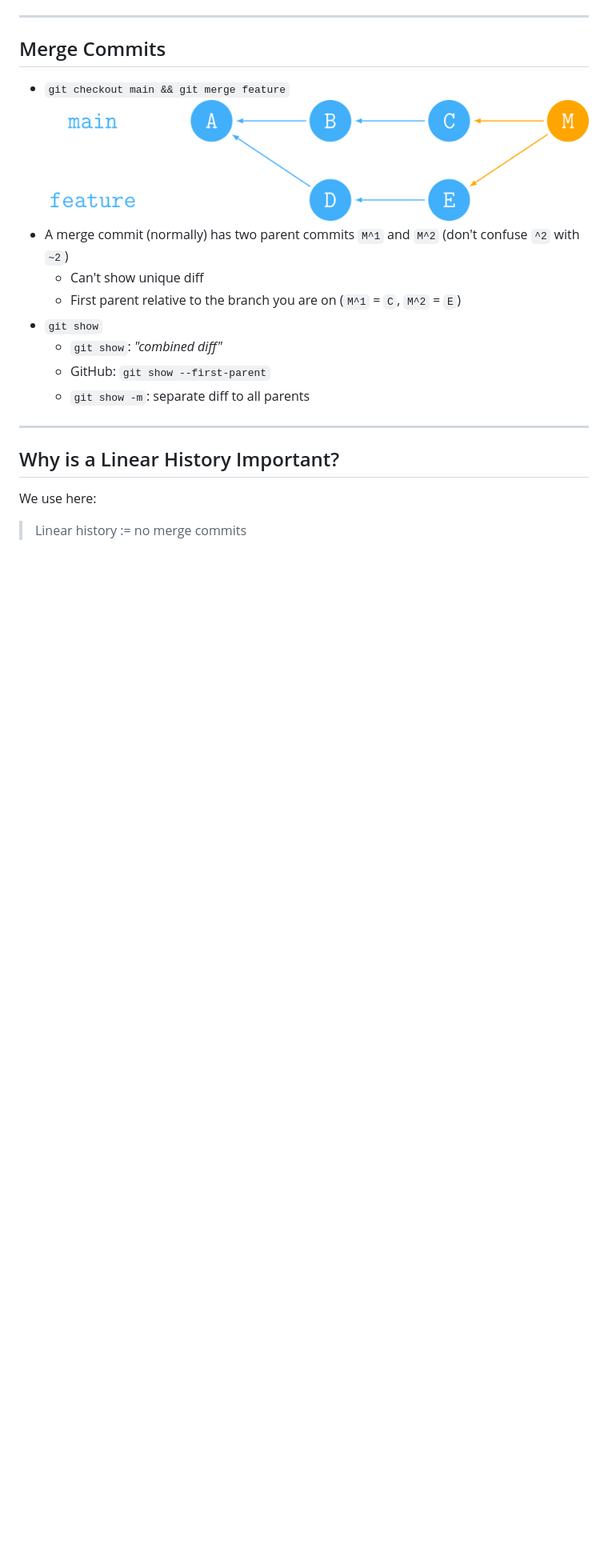
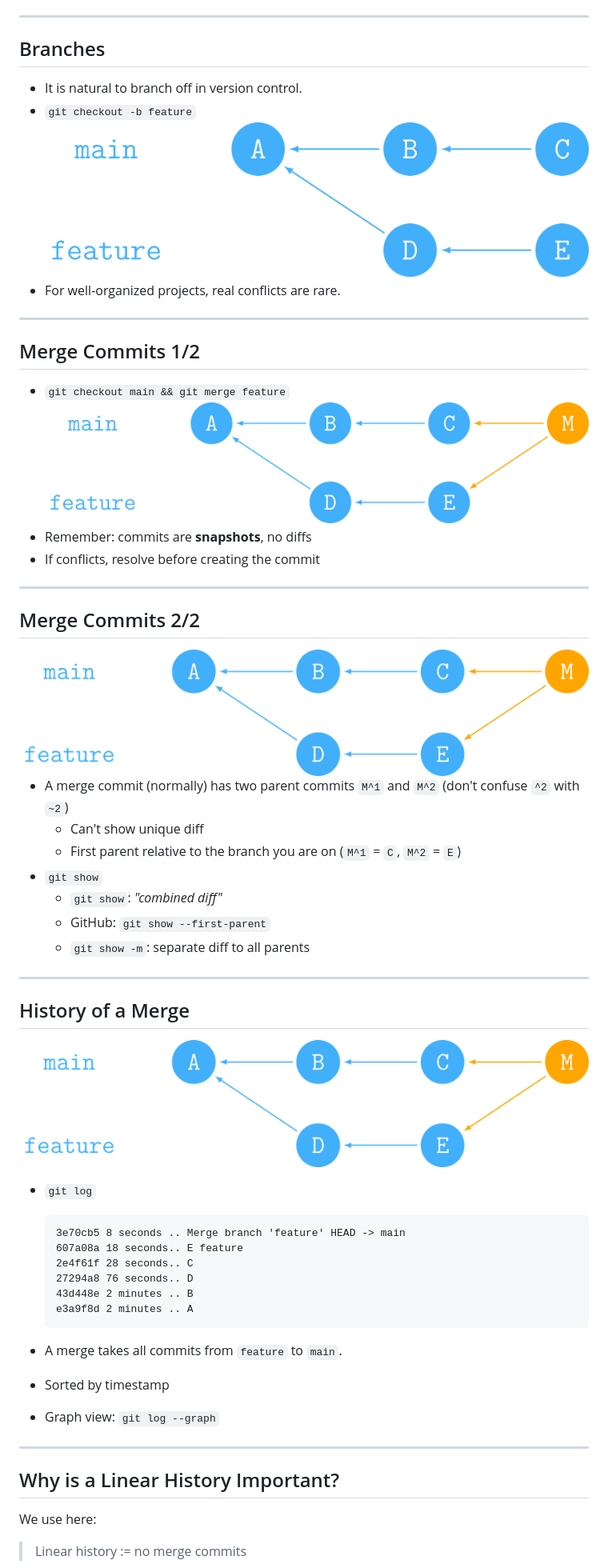
Before and after one commit to Simulation-Software-Engineering/Lecture-Material, a Markdown page: 01_version_control/merge_rebase_slides.md, the part around the change printed below. Shown: that part at 80% size. GitHub-like rendering; pictures changed too: 01_version_control/figs/history_branch/fig.png (added); blank space fills up the shorter version.

````diff
--- a/01_version_control/merge_rebase_slides.md
+++ b/01_version_control/merge_rebase_slides.md
@@ -51,10 +51,28 @@ slideOptions:
 
 ---
 
-## Merge Commits
+## Branches
+
+- It is natural to branch off in version control.
+- `git checkout -b feature`
+    <img src="https://raw.githubusercontent.com/Simulation-Software-Engineering/Lecture-Material/main/01_version_control/figs/history_branch/fig.png" width=70%; style="margin-left:auto; margin-right:auto; padding-top: 25px; padding-bottom: 25px" >
+- For well-organized projects, real conflicts are rare.
+
+---
+
+## Merge Commits 1/2
 
 - `git checkout main && git merge feature`
     <img src="https://raw.githubusercontent.com/Simulation-Software-Engineering/Lecture-Material/main/01_version_control/figs/history_merge/fig.png" width=70%; style="margin-left:auto; margin-right:auto; padding-top: 25px; padding-bottom: 25px" >
+- Remember: commits are **snapshots**, no diffs
+- If conflicts, resolve before creating the commit
+
+---
+
+## Merge Commits 2/2
+
+<img src="https://raw.githubusercontent.com/Simulation-Software-Engineering/Lecture-Material/main/01_version_control/figs/history_merge/fig.png" width=70%; style="margin-left:auto; margin-right:auto; padding-top: 25px; padding-bottom: 25px" >
+
 - A merge commit (normally) has two parent commits `M^1` and `M^2` (don't confuse `^2` with `~2`)
     - Can't show unique diff
     - First parent relative to the branch you are on (`M^1` = `C`, `M^2` = `E`)
@@ -65,6 +83,27 @@ slideOptions:
 
 ---
 
+## History of a Merge
+
+<img src="https://raw.githubusercontent.com/Simulation-Software-Engineering/Lecture-Material/main/01_version_control/figs/history_merge/fig.png" width=70%; style="margin-left:auto; margin-right:auto; padding-top: 25px; padding-bottom: 25px" >
+
+- `git log`
+
+    ```
+    3e70cb5 8 seconds .. Merge branch 'feature' HEAD -> main
+    607a08a 18 seconds.. E feature
+    2e4f61f 28 seconds.. C
+    27294a8 76 seconds.. D
+    43d448e 2 minutes .. B
+    e3a9f8d 2 minutes .. A
+    ```
+
+- A merge takes all commits from `feature` to `main`.
+- Sorted by timestamp
+- Graph view: `git log --graph`
+
+---
+
 ## Why is a Linear History Important?
 
 We use here:
````
Also changed, not shown: other parts of 01_version_control/merge_rebase_slides.md (+13 -6 lines), 01_version_control/figs/history_fastforward/fig.png (added), 2 other files.
